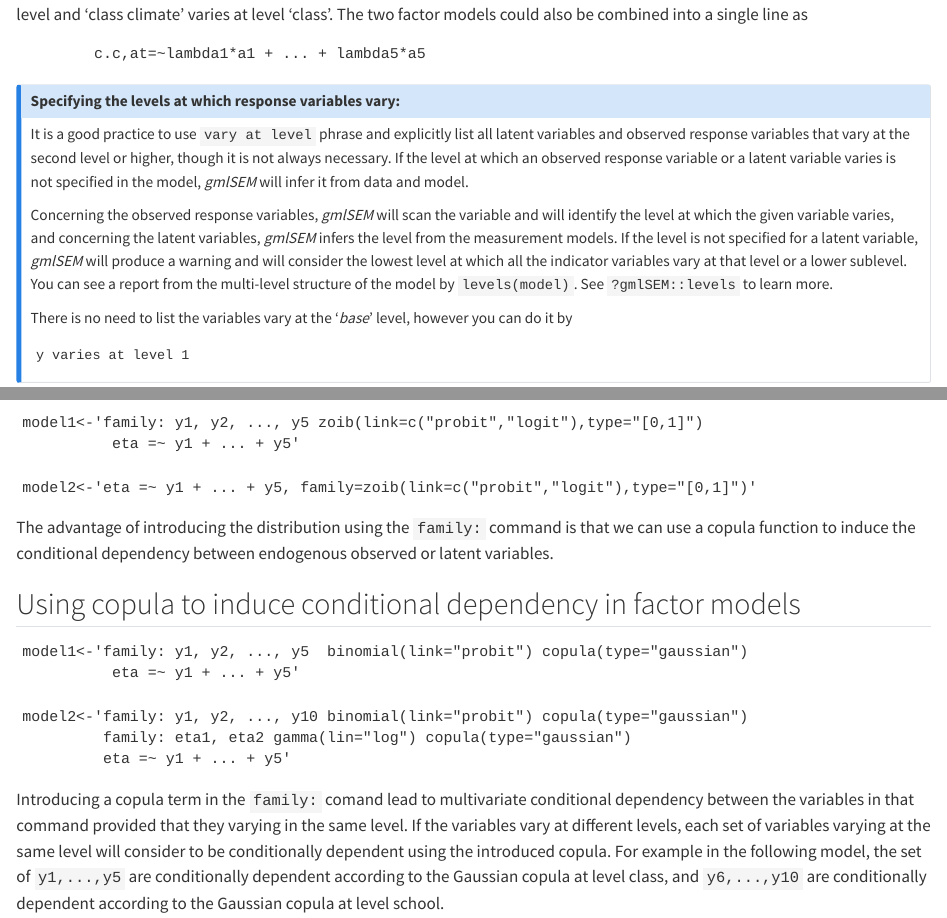
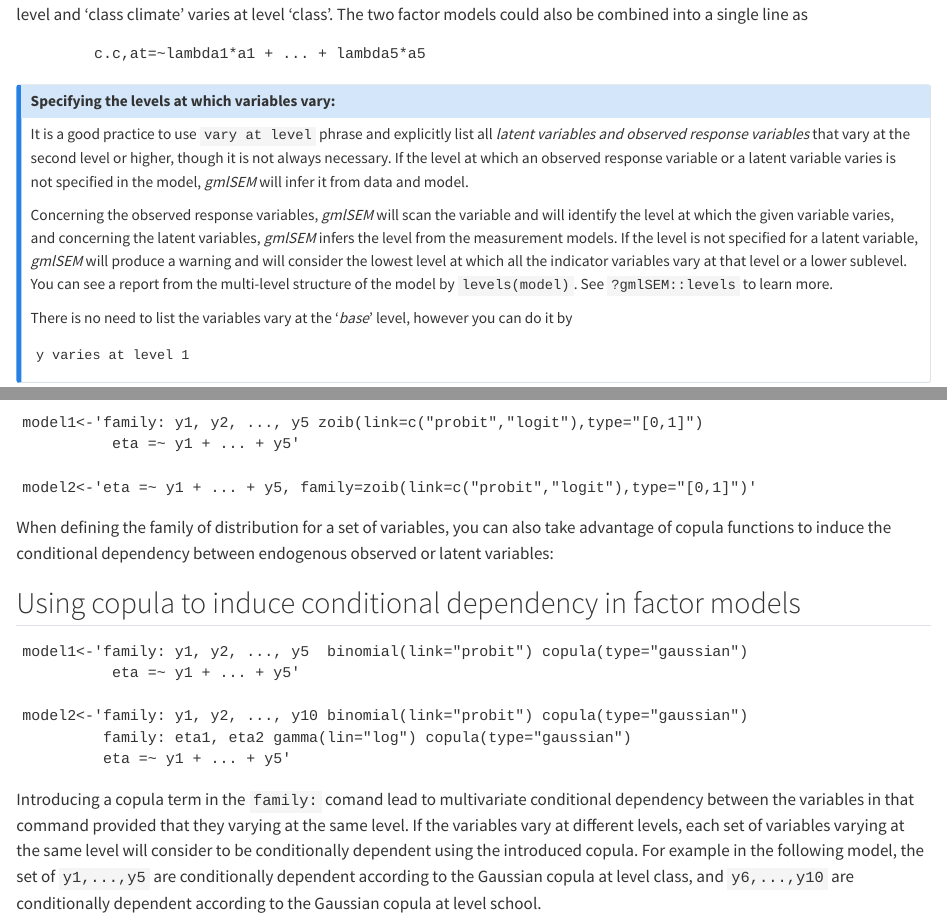
Before and after one commit to asgari-fatemeh/gmlSEM, a Quarto document (docs/Syntax.qmd): the page in a window 1100 px wide, from 5220 px down, and a second part further down, joined at a grey line. Rendered offline with R 4.5, knitr and Pandoc in place of Quarto, with nearby package versions.

Commit message:
A correction about using copula functions

```diff
--- a/docs/Syntax.qmd
+++ b/docs/Syntax.qmd
@@ -177,9 +177,9 @@ In @exm-exam2 a level is defined and a latent variable 'c.c' as 'class climate'
             c.c,at=~lambda1*a1 + ... + lambda5*a5
 
 ::: callout-note
-## Specifying the levels at which response variables vary:
+## Specifying the levels at which variables vary:
 
-It is a good practice to use `vary at level` phrase and explicitly list all latent variables and observed response variables that vary at the second level or higher, though it is not always necessary. If the level at which an observed response variable or a latent variable varies is not specified in the model, *gmlSEM* will infer it from data and model.
+It is a good practice to use `vary at level` phrase and explicitly list all *latent variables and observed response variables* that vary at the second level or higher, though it is not always necessary. If the level at which an observed response variable or a latent variable varies is not specified in the model, *gmlSEM* will infer it from data and model.
 
 Concerning the observed response variables, *gmlSEM* will scan the variable and will identify the level at which the given variable varies, and concerning the latent variables, *gmlSEM* infers the level from the measurement models. If the level is not specified for a latent variable, *gmlSEM* will produce a warning and will consider the lowest level at which all the indicator variables vary at that level or a lower sublevel. You can see a report from the multi-level structure of the model by `levels(model)`. See `?gmlSEM::levels` to learn more.
 
@@ -240,7 +240,7 @@ In *gmlSEM* you can define the distribution of endogenous observe or latent vari
     model2<-'eta =~ y1 + ... + y5, family=zoib(link=c("probit","logit"),type="[0,1]")'
 :::
 
-The advantage of introducing the distribution using the `family:` command is that we can use a copula function to induce the conditional dependency between endogenous observed or latent variables.
+When defining the family of distribution for a set of variables, you can also take advantage of copula functions to induce the conditional dependency between endogenous observed or latent variables:
 
 ::: {#exm-fam2}
 ## Using copula to induce conditional dependency in factor models
@@ -253,7 +253,7 @@ The advantage of introducing the distribution using the `family:` command is tha
              eta =~ y1 + ... + y5'
 :::
 
-Introducing a copula term in the `family:` comand lead to multivariate conditional dependency between the variables in that command provided that they varying in the same level. If the variables vary at different levels, each set of variables varying at the same level will consider to be conditionally dependent using the introduced copula. For example in the following model, the set of `y1,...,y5` are conditionally dependent according to the Gaussian copula at level class, and `y6,...,y10` are conditionally dependent according to the Gaussian copula at level school.
+Introducing a copula term in the `family:` comand lead to multivariate conditional dependency between the variables in that command provided that they varying at the same level. If the variables vary at different levels, each set of variables varying at the same level will consider to be conditionally dependent using the introduced copula. For example in the following model, the set of `y1,...,y5` are conditionally dependent according to the Gaussian copula at level class, and `y6,...,y10` are conditionally dependent according to the Gaussian copula at level school.
 
 ::: {#exm-fam3}
 ## Using copula to induce conditional dependency in a multi-level factor model
```
Also changed, not shown: 1 other file.
